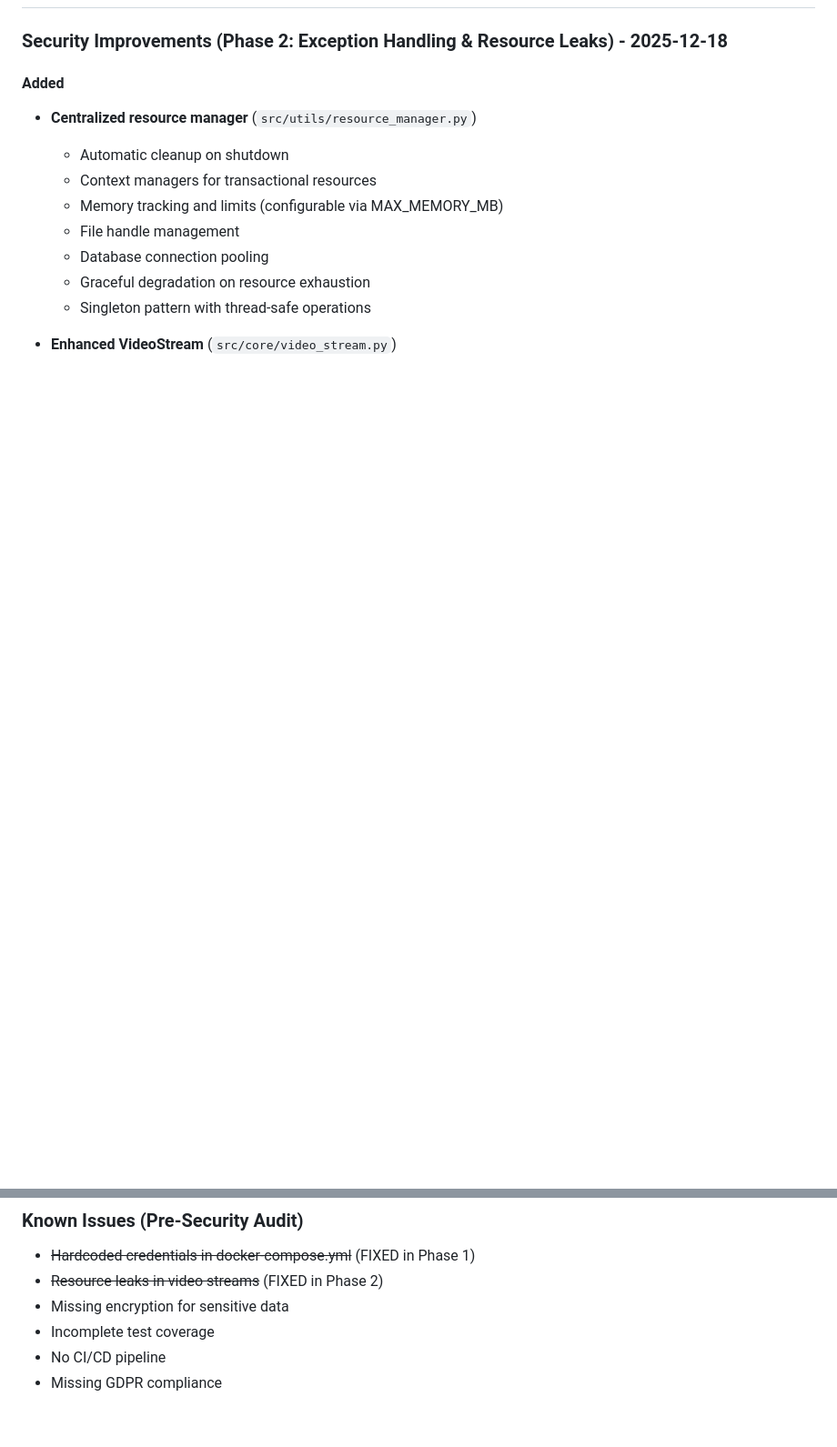
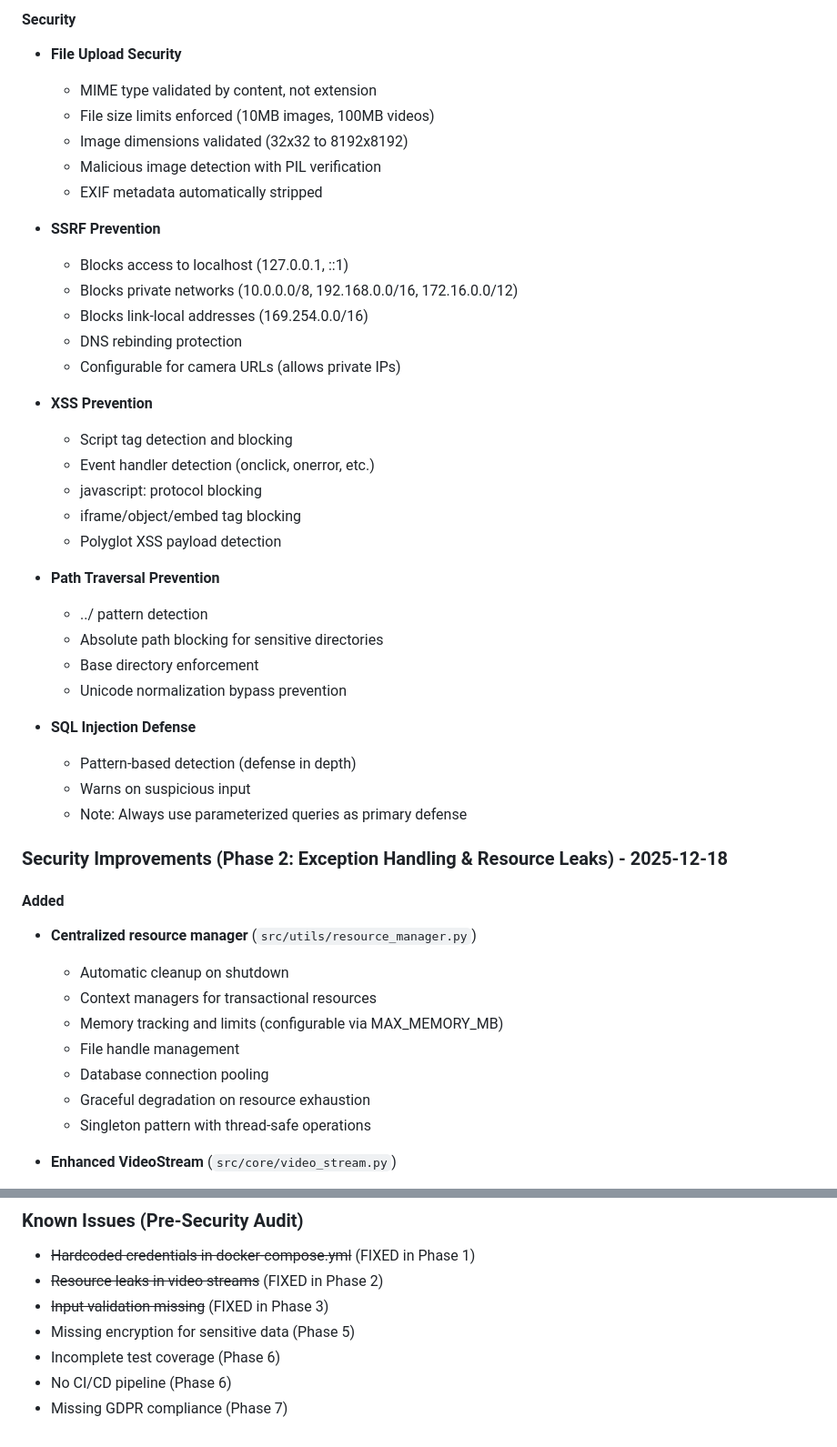
Before and after one commit to zyadelfeki/cctv_face_detection, a Markdown page: CHANGELOG.md, 2 parts joined by grey strips. Shown at 91% size. Rendered like a GitHub page; blank space fills up the shorter version.

```diff
--- a/CHANGELOG.md
+++ b/CHANGELOG.md
@@ -9,3 +63,35 @@ and this project adheres to [Semantic Versioning](https://semver.org/spec/v2.0.0
+#### Security
+- **File Upload Security**
+  - MIME type validated by content, not extension
+  - File size limits enforced (10MB images, 100MB videos)
+  - Image dimensions validated (32x32 to 8192x8192)
+  - Malicious image detection with PIL verification
+  - EXIF metadata automatically stripped
+
+- **SSRF Prevention**
+  - Blocks access to localhost (127.0.0.1, ::1)
+  - Blocks private networks (10.0.0.0/8, 192.168.0.0/16, 172.16.0.0/12)
+  - Blocks link-local addresses (169.254.0.0/16)
+  - DNS rebinding protection
+  - Configurable for camera URLs (allows private IPs)
+
+- **XSS Prevention**
+  - Script tag detection and blocking
+  - Event handler detection (onclick, onerror, etc.)
+  - javascript: protocol blocking
+  - iframe/object/embed tag blocking
+  - Polyglot XSS payload detection
+
+- **Path Traversal Prevention**
+  - ../ pattern detection
+  - Absolute path blocking for sensitive directories
+  - Base directory enforcement
+  - Unicode normalization bypass prevention
+
+- **SQL Injection Defense**
+  - Pattern-based detection (defense in depth)
+  - Warns on suspicious input
+  - Note: Always use parameterized queries as primary defense
 
 ### Security Improvements (Phase 2: Exception Handling & Resource Leaks) - 2025-12-18
 
@@ -160,7 +253,8 @@ and this project adheres to [Semantic Versioning](https://semver.org/spec/v2.0.0
 ### Known Issues (Pre-Security Audit)
 - ~~Hardcoded credentials in docker-compose.yml~~ (FIXED in Phase 1)
 - ~~Resource leaks in video streams~~ (FIXED in Phase 2)
-- Missing encryption for sensitive data
-- Incomplete test coverage
-- No CI/CD pipeline
-- Missing GDPR compliance
+- ~~Input validation missing~~ (FIXED in Phase 3)
+- Missing encryption for sensitive data (Phase 5)
+- Incomplete test coverage (Phase 6)
+- No CI/CD pipeline (Phase 6)
+- Missing GDPR compliance (Phase 7)
```
Also changed, not shown: other parts of CHANGELOG.md (+74 -13 lines).
